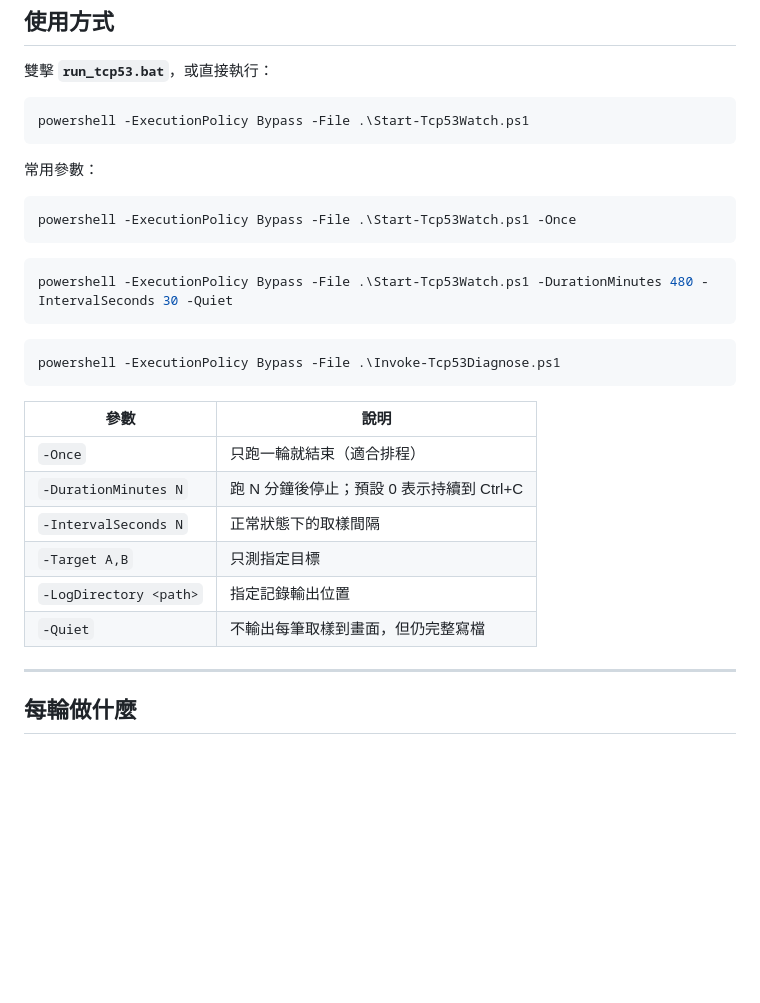
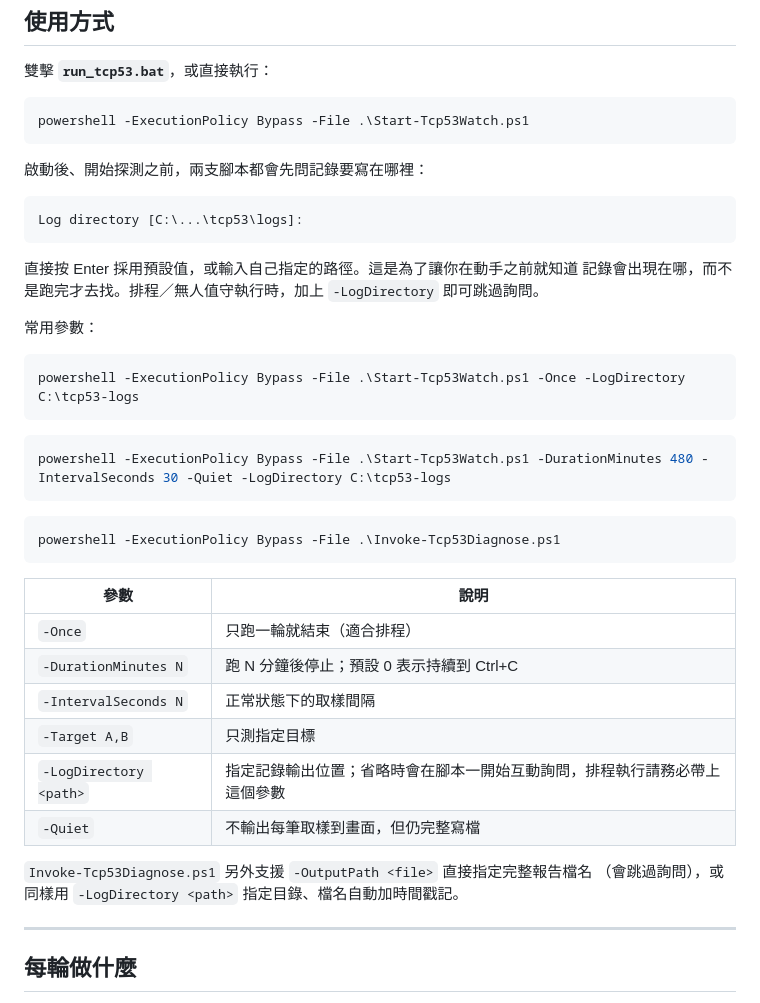
Before and after one commit to rhosiqs/network-tools, a Markdown page: tcp53/README.md, the part around the change. Rendered like a GitHub page; blank space fills up the shorter version.

Commit message:
tcp53: document interactive log-directory prompt in README

````diff
--- a/tcp53/README.md
+++ b/tcp53/README.md
@@ -56,14 +56,24 @@ tcp53/
 powershell -ExecutionPolicy Bypass -File .\Start-Tcp53Watch.ps1
 ```
 
+啟動後、開始探測之前，兩支腳本都會先問記錄要寫在哪裡：
+
+```
+Log directory [C:\...\tcp53\logs]:
+```
+
+直接按 Enter 採用預設值，或輸入自己指定的路徑。這是為了讓你在動手之前就知道
+記錄會出現在哪，而不是跑完才去找。排程／無人值守執行時，加上 `-LogDirectory`
+即可跳過詢問。
+
 常用參數：
 
 ```bash
-powershell -ExecutionPolicy Bypass -File .\Start-Tcp53Watch.ps1 -Once
+powershell -ExecutionPolicy Bypass -File .\Start-Tcp53Watch.ps1 -Once -LogDirectory C:\tcp53-logs
 ```
 
 ```bash
-powershell -ExecutionPolicy Bypass -File .\Start-Tcp53Watch.ps1 -DurationMinutes 480 -IntervalSeconds 30 -Quiet
+powershell -ExecutionPolicy Bypass -File .\Start-Tcp53Watch.ps1 -DurationMinutes 480 -IntervalSeconds 30 -Quiet -LogDirectory C:\tcp53-logs
 ```
 
 ```bash
@@ -76,8 +86,11 @@ powershell -ExecutionPolicy Bypass -File .\Invoke-Tcp53Diagnose.ps1
 | `-DurationMinutes N` | 跑 N 分鐘後停止；預設 0 表示持續到 Ctrl+C |
 | `-IntervalSeconds N` | 正常狀態下的取樣間隔 |
 | `-Target A,B` | 只測指定目標 |
-| `-LogDirectory <path>` | 指定記錄輸出位置 |
+| `-LogDirectory <path>` | 指定記錄輸出位置；省略時會在腳本一開始互動詢問，排程執行請務必帶上這個參數 |
 | `-Quiet` | 不輸出每筆取樣到畫面，但仍完整寫檔 |
+
+`Invoke-Tcp53Diagnose.ps1` 另外支援 `-OutputPath <file>` 直接指定完整報告檔名
+（會跳過詢問），或同樣用 `-LogDirectory <path>` 指定目錄、檔名自動加時間戳記。
 
 ---
 
````
